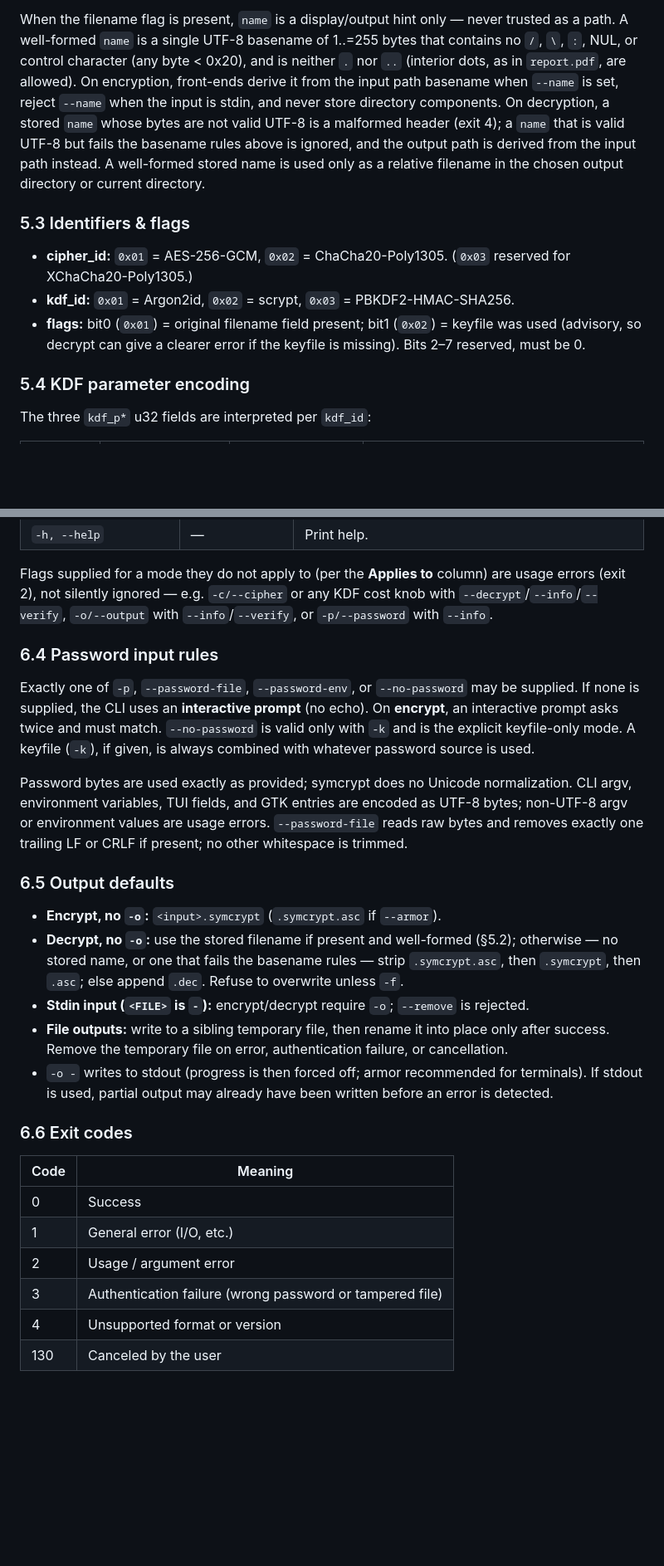
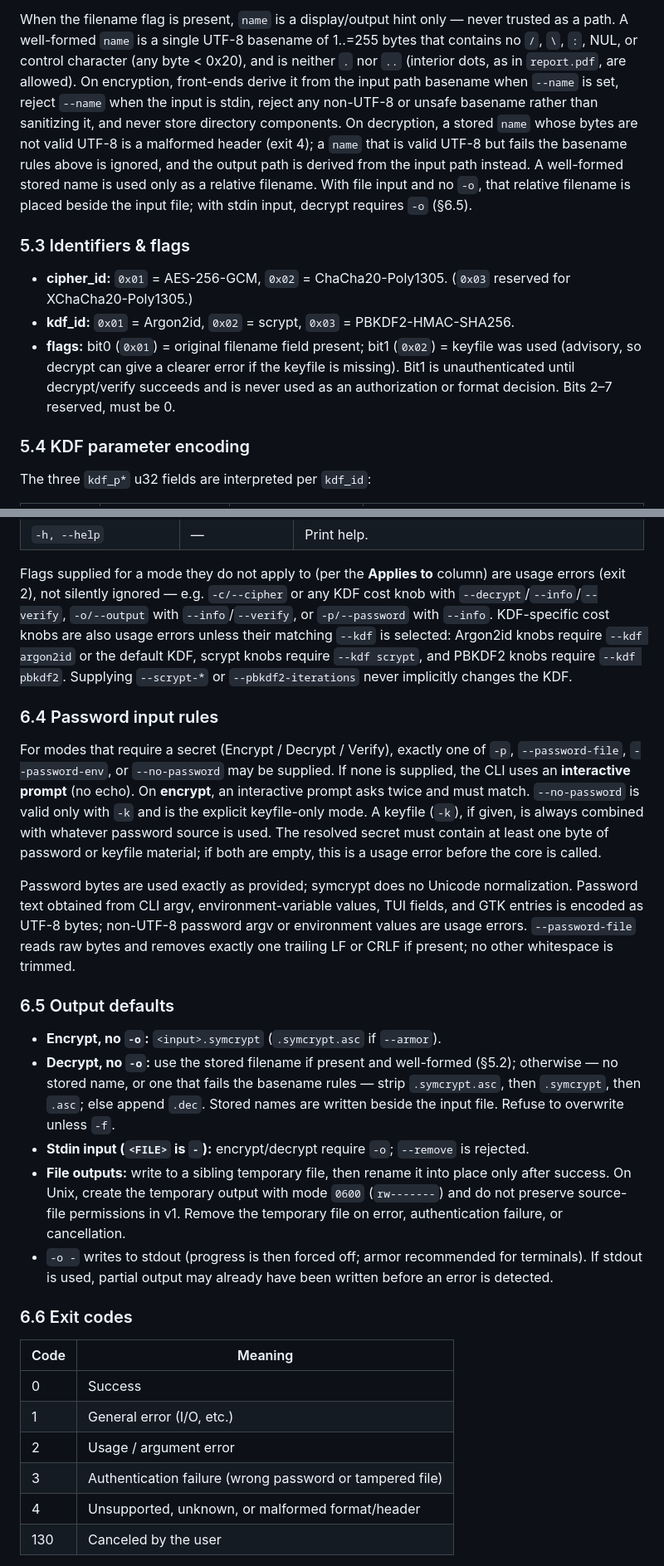
Before and after one commit to FreedomBen/paladin, a Markdown page: DESIGN.md, 2 parts joined by grey strips. Shown at 83% size. Rendered like a GitHub page; blank space fills up the shorter version.

```diff
--- a/DESIGN.md
+++ b/DESIGN.md
@@ -350,12 +359,14 @@ trusted as a path. A well-formed `name` is a single UTF-8 basename of 1..=255
 bytes that contains no `/`, `\`, `:`, NUL, or control character (any byte
 < 0x20), and is neither `.` nor `..` (interior dots, as in `report.pdf`, are
 allowed). On encryption, front-ends derive it from the input path basename when
-`--name` is set, reject `--name` when the input is stdin, and never store
-directory components. On decryption, a stored `name` whose bytes are not valid
-UTF-8 is a malformed header (exit 4); a `name` that is valid UTF-8 but fails the
-basename rules above is ignored, and the output path is derived from the input
-path instead. A well-formed stored name is used only as a relative filename in
-the chosen output directory or current directory.
+`--name` is set, reject `--name` when the input is stdin, reject any non-UTF-8 or
+unsafe basename rather than sanitizing it, and never store directory components.
+On decryption, a stored `name` whose bytes are not valid UTF-8 is a malformed
+header (exit 4); a `name` that is valid UTF-8 but fails the basename rules above
+is ignored, and the output path is derived from the input path instead. A
+well-formed stored name is used only as a relative filename. With file input and
+no `-o`, that relative filename is placed beside the input file; with stdin
+input, decrypt requires `-o` (§6.5).
 
 ### 5.3 Identifiers & flags
 
@@ -364,7 +375,9 @@ the chosen output directory or current directory.
 - **kdf_id:** `0x01` = Argon2id, `0x02` = scrypt, `0x03` = PBKDF2-HMAC-SHA256.
 - **flags:** bit0 (`0x01`) = original filename field present; bit1 (`0x02`) =
   keyfile was used (advisory, so decrypt can give a clearer error if the keyfile
-  is missing). Bits 2–7 reserved, must be 0.
+  is missing). Bit1 is unauthenticated until decrypt/verify succeeds and is
+  never used as an authorization or format decision. Bits 2–7 reserved, must be
+  0.
 
 ### 5.4 KDF parameter encoding
 
@@ -508,19 +527,26 @@ Flags supplied for a mode they do not apply to (per the **Applies to** column)
 are usage errors (exit 2), not silently ignored — e.g. `-c/--cipher` or any KDF
 cost knob with `--decrypt`/`--info`/`--verify`, `-o/--output` with
 `--info`/`--verify`, or `-p/--password` with `--info`.
+KDF-specific cost knobs are also usage errors unless their matching `--kdf` is
+selected: Argon2id knobs require `--kdf argon2id` or the default KDF, scrypt
+knobs require `--kdf scrypt`, and PBKDF2 knobs require `--kdf pbkdf2`. Supplying
+`--scrypt-*` or `--pbkdf2-iterations` never implicitly changes the KDF.
 
 ### 6.4 Password input rules
 
-Exactly one of `-p`, `--password-file`, `--password-env`, or `--no-password` may
-be supplied. If none is supplied, the CLI uses an **interactive prompt** (no
-echo). On **encrypt**, an interactive prompt asks twice and must match.
+For modes that require a secret (Encrypt / Decrypt / Verify), exactly one of
+`-p`, `--password-file`, `--password-env`, or `--no-password` may be supplied. If
+none is supplied, the CLI uses an **interactive prompt** (no echo). On
+**encrypt**, an interactive prompt asks twice and must match.
 `--no-password` is valid only with `-k` and is the explicit keyfile-only mode.
 A keyfile (`-k`), if given, is always combined with whatever password source is
-used.
+used. The resolved secret must contain at least one byte of password or keyfile
+material; if both are empty, this is a usage error before the core is called.
 
 Password bytes are used exactly as provided; symcrypt does no Unicode
-normalization. CLI argv, environment variables, TUI fields, and GTK entries are
-encoded as UTF-8 bytes; non-UTF-8 argv or environment values are usage errors.
+normalization. Password text obtained from CLI argv, environment-variable
+values, TUI fields, and GTK entries is encoded as UTF-8 bytes; non-UTF-8
+password argv or environment values are usage errors.
 `--password-file` reads raw bytes and removes exactly one trailing LF or CRLF if
 present; no other whitespace is trimmed.
 
@@ -530,12 +556,14 @@ present; no other whitespace is trimmed.
 - **Decrypt, no `-o`:** use the stored filename if present and well-formed
   (§5.2); otherwise — no stored name, or one that fails the basename rules —
   strip `.symcrypt.asc`, then `.symcrypt`, then `.asc`; else append `.dec`.
-  Refuse to overwrite unless `-f`.
+  Stored names are written beside the input file. Refuse to overwrite unless
+  `-f`.
 - **Stdin input (`<FILE>` is `-`):** encrypt/decrypt require `-o`; `--remove` is
   rejected.
 - **File outputs:** write to a sibling temporary file, then rename it into place
-  only after success. Remove the temporary file on error, authentication
-  failure, or cancellation.
+  only after success. On Unix, create the temporary output with mode `0600`
+  (`rw-------`) and do not preserve source-file permissions in v1. Remove the
+  temporary file on error, authentication failure, or cancellation.
 - `-o -` writes to stdout (progress is then forced off; armor recommended for
   terminals). If stdout is used, partial output may already have been written
   before an error is detected.
@@ -548,7 +576,7 @@ present; no other whitespace is trimmed.
 | 1    | General error (I/O, etc.)                        |
 | 2    | Usage / argument error                           |
 | 3    | Authentication failure (wrong password or tampered file) |
-| 4    | Unsupported format or version                    |
+| 4    | Unsupported, unknown, or malformed format/header |
 | 130  | Canceled by the user                             |
 
 These codes map directly from `symcrypt-core`'s `SymError` variants — the
```
Also changed, not shown: other parts of DESIGN.md (+71 -37 lines).
